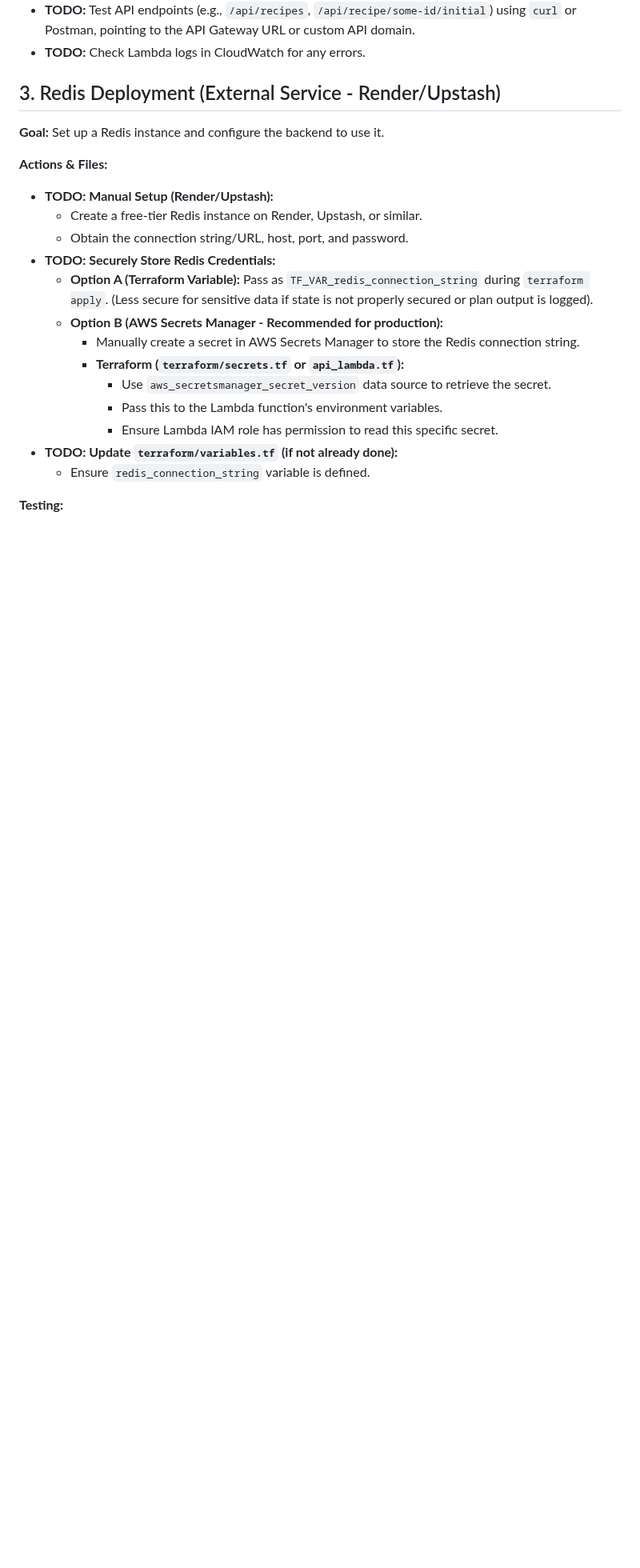
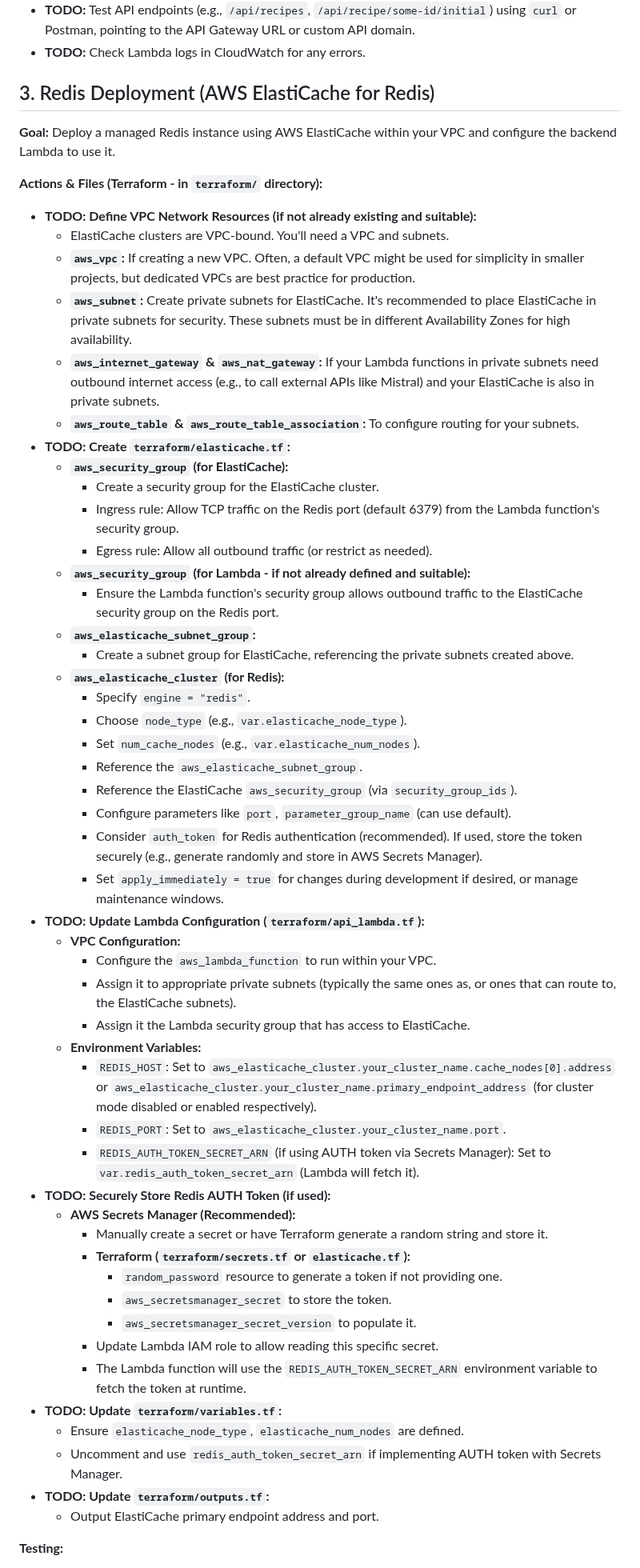
Before and after one commit to bkgoksel/fun, a Markdown page: docs/phase-four-todo.md, the part around one of its changes. Shown at 80% size. GitHub-like rendering; blank space fills up the shorter version.

Commit message:
docs: Update phase-four-todo.md for ElastiCache Redis deployment

```diff
--- a/docs/phase-four-todo.md
+++ b/docs/phase-four-todo.md
@@ -204,25 +217,59 @@ This document outlines the tasks required to deploy the Storied Recipes project
 - **TODO:** Test API endpoints (e.g., `/api/recipes`, `/api/recipe/some-id/initial`) using `curl` or Postman, pointing to the API Gateway URL or custom API domain.
 - **TODO:** Check Lambda logs in CloudWatch for any errors.
 
-## 3. Redis Deployment (External Service - Render/Upstash)
+## 3. Redis Deployment (AWS ElastiCache for Redis)
 
-**Goal:** Set up a Redis instance and configure the backend to use it.
+**Goal:** Deploy a managed Redis instance using AWS ElastiCache within your VPC and configure the backend Lambda to use it.
 
-**Actions & Files:**
+**Actions & Files (Terraform - in `terraform/` directory):**
 
-- **TODO: Manual Setup (Render/Upstash):**
-  - Create a free-tier Redis instance on Render, Upstash, or similar.
-  - Obtain the connection string/URL, host, port, and password.
-- **TODO: Securely Store Redis Credentials:**
-  - **Option A (Terraform Variable):** Pass as `TF_VAR_redis_connection_string` during `terraform apply`. (Less secure for sensitive data if state is not properly secured or plan output is logged).
-  - **Option B (AWS Secrets Manager - Recommended for production):**
-    - Manually create a secret in AWS Secrets Manager to store the Redis connection string.
-    - **Terraform (`terraform/secrets.tf` or `api_lambda.tf`):**
-      - Use `aws_secretsmanager_secret_version` data source to retrieve the secret.
-      - Pass this to the Lambda function's environment variables.
-      - Ensure Lambda IAM role has permission to read this specific secret.
-- **TODO: Update `terraform/variables.tf` (if not already done):**
-  - Ensure `redis_connection_string` variable is defined.
+- **TODO: Define VPC Network Resources (if not already existing and suitable):**
+  - ElastiCache clusters are VPC-bound. You'll need a VPC and subnets.
+  - **`aws_vpc`:** If creating a new VPC. Often, a default VPC might be used for simplicity in smaller projects, but dedicated VPCs are best practice for production.
+  - **`aws_subnet`:** Create private subnets for ElastiCache. It's recommended to place ElastiCache in private subnets for security. These subnets must be in different Availability Zones for high availability.
+  - **`aws_internet_gateway` & `aws_nat_gateway`:** If your Lambda functions in private subnets need outbound internet access (e.g., to call external APIs like Mistral) and your ElastiCache is also in private subnets.
+  - **`aws_route_table` & `aws_route_table_association`:** To configure routing for your subnets.
+- **TODO: Create `terraform/elasticache.tf`:**
+  - **`aws_security_group` (for ElastiCache):**
+    - Create a security group for the ElastiCache cluster.
+    - Ingress rule: Allow TCP traffic on the Redis port (default 6379) from the Lambda function's security group.
+    - Egress rule: Allow all outbound traffic (or restrict as needed).
+  - **`aws_security_group` (for Lambda - if not already defined and suitable):**
+    - Ensure the Lambda function's security group allows outbound traffic to the ElastiCache security group on the Redis port.
+  - **`aws_elasticache_subnet_group`:**
+    - Create a subnet group for ElastiCache, referencing the private subnets created above.
+  - **`aws_elasticache_cluster` (for Redis):**
+    - Specify `engine = "redis"`.
+    - Choose `node_type` (e.g., `var.elasticache_node_type`).
+    - Set `num_cache_nodes` (e.g., `var.elasticache_num_nodes`).
+    - Reference the `aws_elasticache_subnet_group`.
+    - Reference the ElastiCache `aws_security_group` (via `security_group_ids`).
+    - Configure parameters like `port`, `parameter_group_name` (can use default).
+    - Consider `auth_token` for Redis authentication (recommended). If used, store the token securely (e.g., generate randomly and store in AWS Secrets Manager).
+    - Set `apply_immediately = true` for changes during development if desired, or manage maintenance windows.
+- **TODO: Update Lambda Configuration (`terraform/api_lambda.tf`):**
+  - **VPC Configuration:**
+    - Configure the `aws_lambda_function` to run within your VPC.
+    - Assign it to appropriate private subnets (typically the same ones as, or ones that can route to, the ElastiCache subnets).
+    - Assign it the Lambda security group that has access to ElastiCache.
+  - **Environment Variables:**
+    - `REDIS_HOST`: Set to `aws_elasticache_cluster.your_cluster_name.cache_nodes[0].address` or `aws_elasticache_cluster.your_cluster_name.primary_endpoint_address` (for cluster mode disabled or enabled respectively).
+    - `REDIS_PORT`: Set to `aws_elasticache_cluster.your_cluster_name.port`.
+    - `REDIS_AUTH_TOKEN_SECRET_ARN` (if using AUTH token via Secrets Manager): Set to `var.redis_auth_token_secret_arn` (Lambda will fetch it).
+- **TODO: Securely Store Redis AUTH Token (if used):**
+  - **AWS Secrets Manager (Recommended):**
+    - Manually create a secret or have Terraform generate a random string and store it.
+    - **Terraform (`terraform/secrets.tf` or `elasticache.tf`):**
+      - `random_password` resource to generate a token if not providing one.
+      - `aws_secretsmanager_secret` to store the token.
+      - `aws_secretsmanager_secret_version` to populate it.
+    - Update Lambda IAM role to allow reading this specific secret.
+    - The Lambda function will use the `REDIS_AUTH_TOKEN_SECRET_ARN` environment variable to fetch the token at runtime.
+- **TODO: Update `terraform/variables.tf`:**
+  - Ensure `elasticache_node_type`, `elasticache_num_nodes` are defined.
+  - Uncomment and use `redis_auth_token_secret_arn` if implementing AUTH token with Secrets Manager.
+- **TODO: Update `terraform/outputs.tf`:**
+  - Output ElastiCache primary endpoint address and port.
 
 **Testing:**
 
```
Also changed, not shown: other parts of docs/phase-four-todo.md (+21 -6 lines).
